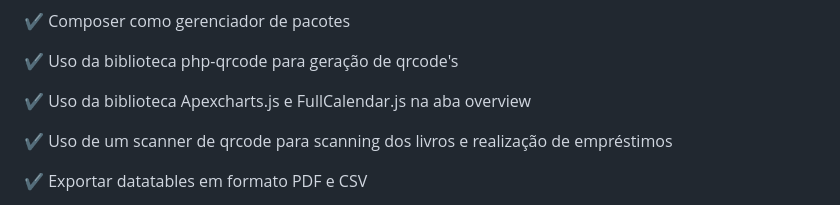
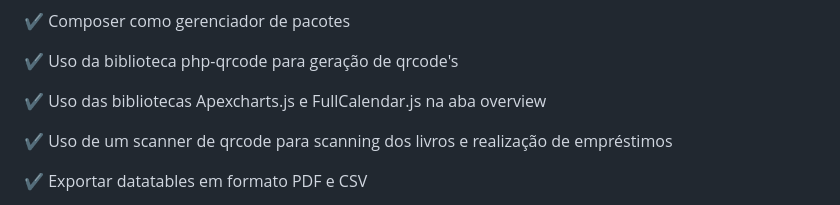
Before and after one commit to 0x1Ry4n/Orgbooks, a Markdown page: README.md, the part around the change. Rendered like a GitHub page.

```diff
--- a/README.md
+++ b/README.md
@@ -9,7 +9,7 @@
 <p> ✔️ Tema claro e escuro 🔆 </p>
 <p> ✔️ Composer como gerenciador de pacotes </p>
 <p> ✔️ Uso da biblioteca php-qrcode para geração de qrcode's </p>
-<p> ✔️ Uso da biblioteca Apexcharts.js e FullCalendar.js na aba overview </p>
+<p> ✔️ Uso das bibliotecas Apexcharts.js e FullCalendar.js na aba overview </p>
 <p> ✔️ Uso de um scanner de qrcode para scanning dos livros e realização de empréstimos </p>
 <p> ✔️ Exportar datatables em formato PDF e CSV  </p>
 <p> ✔️ Overview geral dos empréstimos e livros registrados na base de dados </p>
```
